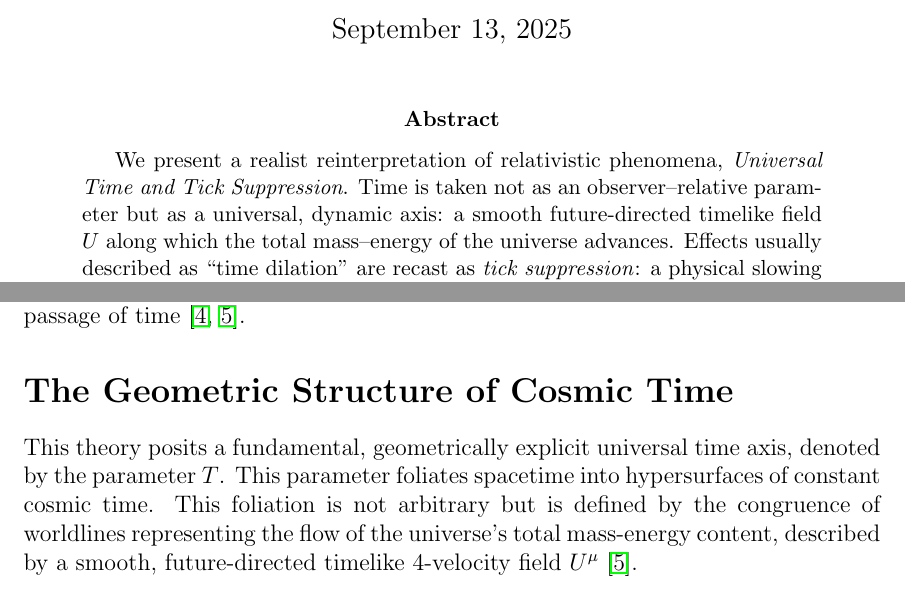
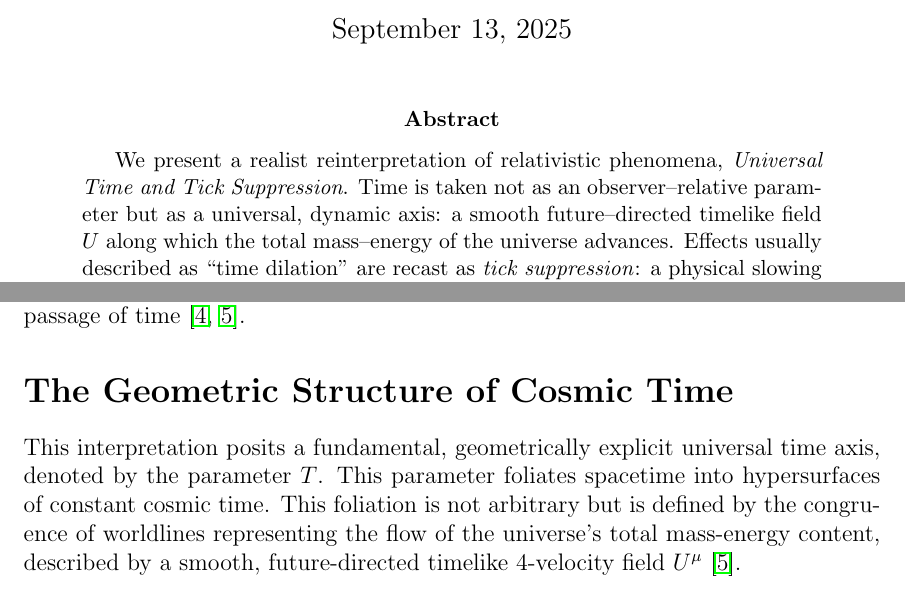
Before and after one commit to dterrero/the_tick_theory, a LaTeX paper (paper.tex): two parts of pages 1 and 2 of 20, joined at a grey line, cut so that both start at the same text. Compiled offline with pdfLaTeX.

Commit message:
Add files via upload

```diff
--- a/paper.tex
+++ b/paper.tex
@@ -38,7 +38,7 @@
 
 \maketitle
 \begin{abstract}
-We present a realist reinterpretation of relativistic phenomena, \emph{Universal Time and Tick Suppression}. Time is taken not as an observer–relative parameter but as a universal, dynamic axis: a smooth future-directed timelike field \(U\) along which the total mass–energy of the universe advances. Effects usually described as “time dilation” are recast as \emph{tick suppression}: a physical slowing of internal processes (clocks, decays) due to the energy cost of sustaining motion through space or persisting in gravitational fields. This energy–allocation mechanism is formalized as the \emph{Inertial Suppression Principle}, providing a causal reading that is operationally equivalent to standard relativity while ontologically distinct. We also specify a light-based calibration of duration, using local MCIFs and \(c\), that is independent of potentially suppressed clocks. The framework unifies kinematic and gravitational slowdowns under a single mechanism, preserves all empirical predictions, and offers a clear, absolute (yet physical) notion of time that clarifies puzzles of simultaneity without altering relativistic phenomenology.
+We present a realist reinterpretation of relativistic phenomena, \emph{Universal Time and Tick Suppression}. Time is taken not as an observer–relative parameter but as a universal, dynamic axis: a smooth future–directed timelike field \(U\) along which the total mass–energy of the universe advances. Effects usually described as “time dilation” are recast as \emph{tick suppression}: a physical slowing of internal processes (clocks, decays) due to the energy cost of sustaining motion through space or persisting in gravitational fields. This energy–allocation mechanism is formalized as the \emph{Inertial Suppression Principle}, providing a causal reading that is operationally equivalent to standard relativity while ontologically distinct. We also specify a light-based calibration of duration, using local MCIFs and \(c\), that is independent of potentially suppressed clocks. The framework unifies kinematic and gravitational slowdowns under a single mechanism, preserves all empirical predictions, and offers a clear, absolute (yet physical) notion of time that clarifies puzzles of simultaneity without altering relativistic phenomenology.
 \end{abstract}
 
 \section*{Overview}
@@ -54,7 +54,7 @@ This framework proposes a physically objective interpretation of time~\cite{Eins
 \noindent The key claim is that \textbf{processes slow down}, not time. Everything in the universe unfolds along the same universal time axis, and effects seen in high-speed or high-gravity environments reflect changes in the systems involved, not a change in the passage of time~\cite{Rindler2006, Carroll2004}.
 
 \section*{The Geometric Structure of Cosmic Time}
-This theory posits a fundamental, geometrically explicit universal time axis, denoted by the parameter $T$. This parameter foliates spacetime into hypersurfaces of constant cosmic time. This foliation is not arbitrary but is defined by the congruence of worldlines representing the flow of the universe's total mass-energy content, described by a smooth, future-directed timelike 4-velocity field $U^\mu$~\cite{Carroll2004}.
+This interpretation posits a fundamental, geometrically explicit universal time axis, denoted by the parameter $T$. This parameter foliates spacetime into hypersurfaces of constant cosmic time. This foliation is not arbitrary but is defined by the congruence of worldlines representing the flow of the universe's total mass-energy content, described by a smooth, future-directed timelike 4-velocity field $U^\mu$~\cite{Carroll2004}.
 
 \subsection*{Time as a Dynamic Axis}
 Time is the universe’s dynamic axis: a physical direction in spacetime, anchored at the agreed start $(O,\Sigma_0)$, along which all mass–energy evolves~\cite{Rindler2006}.
```
Also changed, not shown: paper.pdf, paper.tex (2 more changed lines).
